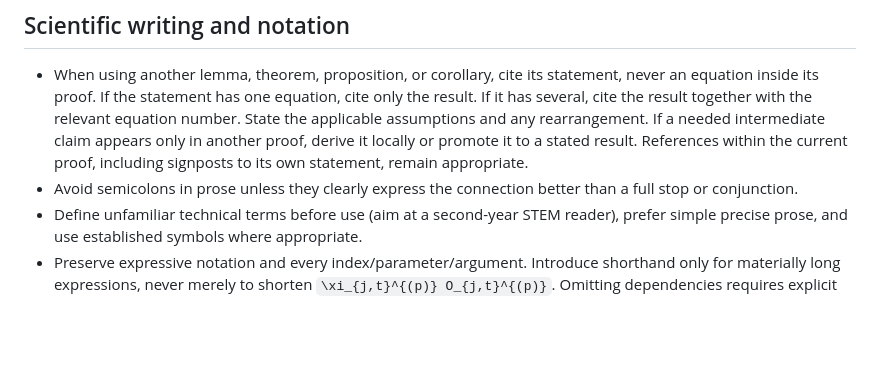
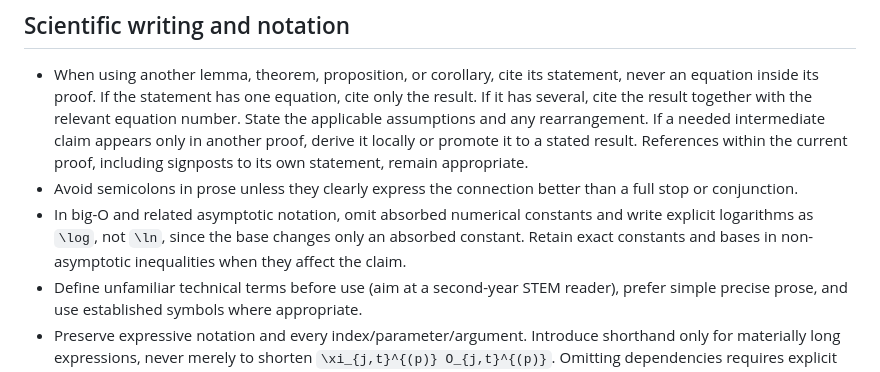
Before and after one commit to m1gwings/paper-scripts, a Markdown page: templates/AGENTS.paper.md, the part around the change. Rendered like a GitHub page; blank space fills up the shorter version.

Commit message:
Use generic logarithms in asymptotic paper bounds

```diff
--- a/templates/AGENTS.paper.md
+++ b/templates/AGENTS.paper.md
@@ -44,6 +44,7 @@
 
 - When using another lemma, theorem, proposition, or corollary, cite its statement, never an equation inside its proof. If the statement has one equation, cite only the result. If it has several, cite the result together with the relevant equation number. State the applicable assumptions and any rearrangement. If a needed intermediate claim appears only in another proof, derive it locally or promote it to a stated result. References within the current proof, including signposts to its own statement, remain appropriate.
 - Avoid semicolons in prose unless they clearly express the connection better than a full stop or conjunction.
+- In big-O and related asymptotic notation, omit absorbed numerical constants and write explicit logarithms as `\log`, not `\ln`, since the base changes only an absorbed constant. Retain exact constants and bases in non-asymptotic inequalities when they affect the claim.
 - Define unfamiliar technical terms before use (aim at a second-year STEM reader),
   prefer simple precise prose, and use established symbols where appropriate.
 - Preserve expressive notation and every index/parameter/argument. Introduce
```
